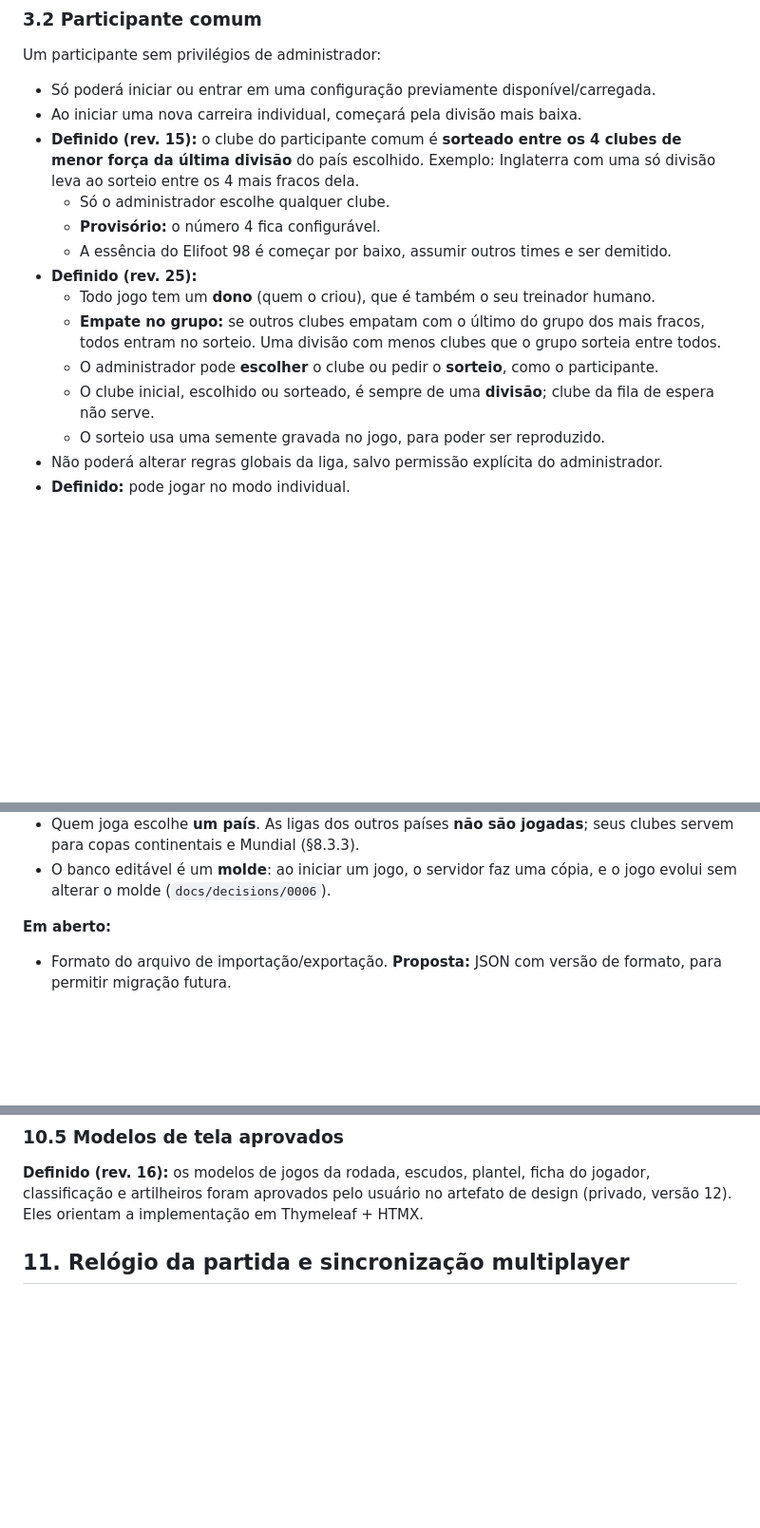
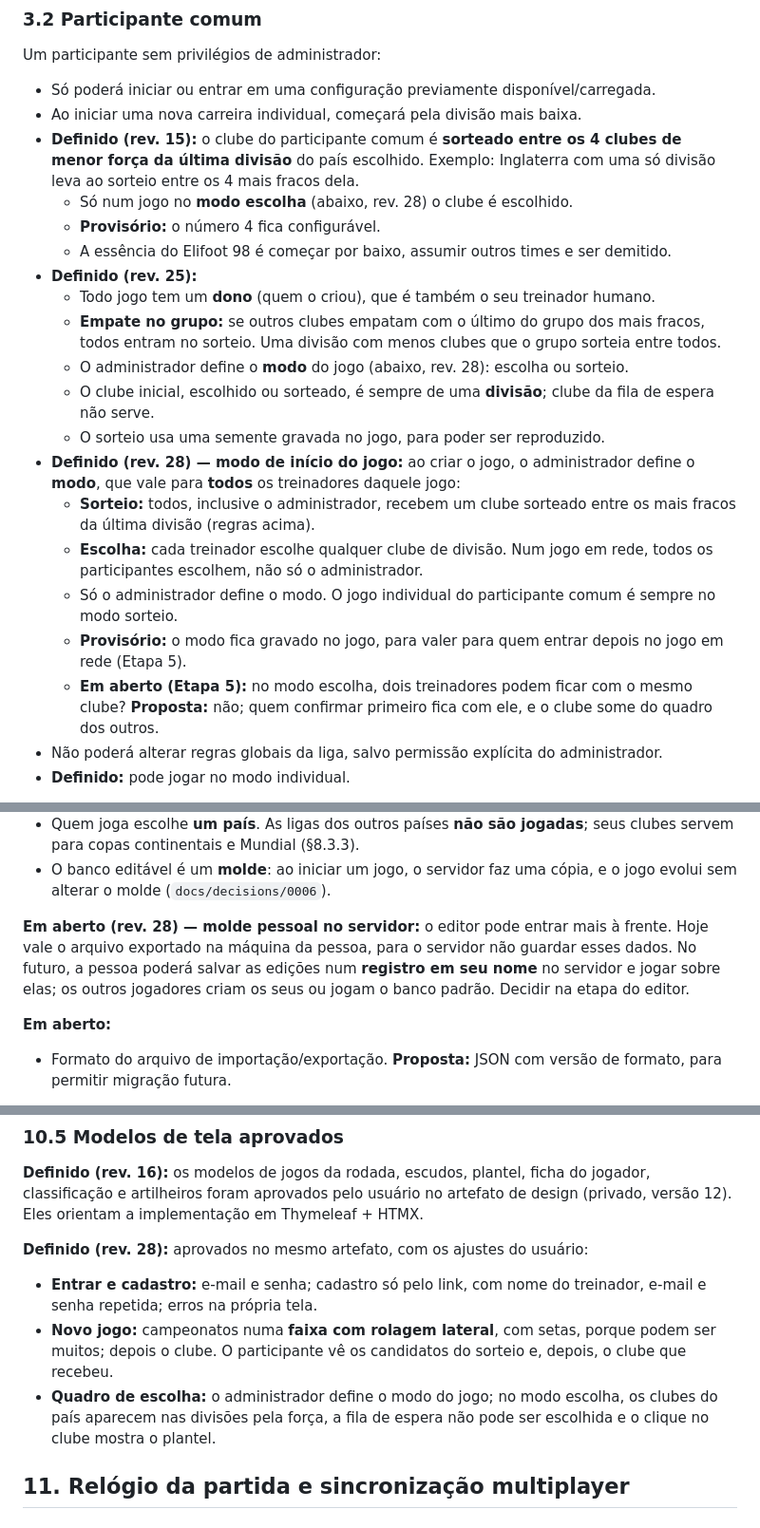
Before and after one commit to gerlingabriel/managerFoot, a Markdown page: SPEC.md, 3 parts joined by grey strips. Shown at 95% size. Drawn GitHub-style; blank space fills up the shorter version.

Commit message:
SPEC rev. 28: modo de início do jogo, treinadores em rede no plantel e telas de entrada aprovadas
Co-Authored-By: Claude Opus 5.5 <noreply@anthropic.com>

```diff
--- a/SPEC.md
+++ b/SPEC.md
@@ -134,7 +135,7 @@ Um participante sem privilégios de administrador:
 - **Definido (rev. 15):** o clube do participante comum é **sorteado entre
   os 4 clubes de menor força da última divisão** do país escolhido. Exemplo:
   Inglaterra com uma só divisão leva ao sorteio entre os 4 mais fracos dela.
-  - Só o administrador escolhe qualquer clube.
+  - Só num jogo no **modo escolha** (abaixo, rev. 28) o clube é escolhido.
   - **Provisório:** o número 4 fica configurável.
   - A essência do Elifoot 98 é começar por baixo, assumir outros times e
     ser demitido.
@@ -144,11 +145,25 @@ Um participante sem privilégios de administrador:
   - **Empate no grupo:** se outros clubes empatam com o último do grupo dos
     mais fracos, todos entram no sorteio. Uma divisão com menos clubes que
     o grupo sorteia entre todos.
-  - O administrador pode **escolher** o clube ou pedir o **sorteio**, como
-    o participante.
+  - O administrador define o **modo** do jogo (abaixo, rev. 28): escolha
+    ou sorteio.
   - O clube inicial, escolhido ou sorteado, é sempre de uma **divisão**;
     clube da fila de espera não serve.
   - O sorteio usa uma semente gravada no jogo, para poder ser reproduzido.
+- **Definido (rev. 28) — modo de início do jogo:** ao criar o jogo, o
+  administrador define o **modo**, que vale para **todos** os treinadores
+  daquele jogo:
+  - **Sorteio:** todos, inclusive o administrador, recebem um clube
+    sorteado entre os mais fracos da última divisão (regras acima).
+  - **Escolha:** cada treinador escolhe qualquer clube de divisão. Num jogo
+    em rede, todos os participantes escolhem, não só o administrador.
+  - Só o administrador define o modo. O jogo individual do participante
+    comum é sempre no modo sorteio.
+  - **Provisório:** o modo fica gravado no jogo, para valer para quem
+    entrar depois no jogo em rede (Etapa 5).
+  - **Em aberto (Etapa 5):** no modo escolha, dois treinadores podem ficar
+    com o mesmo clube? **Proposta:** não; quem confirmar primeiro fica com
+    ele, e o clube some do quadro dos outros.
 - Não poderá alterar regras globais da liga, salvo permissão explícita do
   administrador.
 - **Definido:** pode jogar no modo individual.
@@ -201,6 +216,13 @@ adicionais e como os arquivos/configurações são compartilhados.
   (§8.3.3).
 - O banco editável é um **molde**: ao iniciar um jogo, o servidor faz uma
   cópia, e o jogo evolui sem alterar o molde (`docs/decisions/0006`).
+
+**Em aberto (rev. 28) — molde pessoal no servidor:** o editor pode entrar
+mais à frente. Hoje vale o arquivo exportado na máquina da pessoa, para o
+servidor não guardar esses dados. No futuro, a pessoa poderá salvar as
+edições num **registro em seu nome** no servidor e jogar sobre elas; os
+outros jogadores criam os seus ou jogam o banco padrão. Decidir na etapa
+do editor.
 
 **Em aberto:**
 - Formato do arquivo de importação/exportação. **Proposta:** JSON com
@@ -1380,6 +1405,17 @@ gestão e exibição compatíveis com o modo individual ou multiplayer.
 ficha do jogador, classificação e artilheiros foram aprovados pelo usuário
 no artefato de design (privado, versão 12). Eles orientam a implementação
 em Thymeleaf + HTMX.
+
+**Definido (rev. 28):** aprovados no mesmo artefato, com os ajustes do
+usuário:
+- **Entrar e cadastro:** e-mail e senha; cadastro só pelo link, com nome do
+  treinador, e-mail e senha repetida; erros na própria tela.
+- **Novo jogo:** campeonatos numa **faixa com rolagem lateral**, com setas,
+  porque podem ser muitos; depois o clube. O participante vê os candidatos
+  do sorteio e, depois, o clube que recebeu.
+- **Quadro de escolha:** o administrador define o modo do jogo; no modo
+  escolha, os clubes do país aparecem nas divisões pela força, a fila de
+  espera não pode ser escolhida e o clique no clube mostra o plantel.
 
 ## 11. Relógio da partida e sincronização multiplayer
 
```
Also changed, not shown: other parts of SPEC.md (+5 -1 lines).
